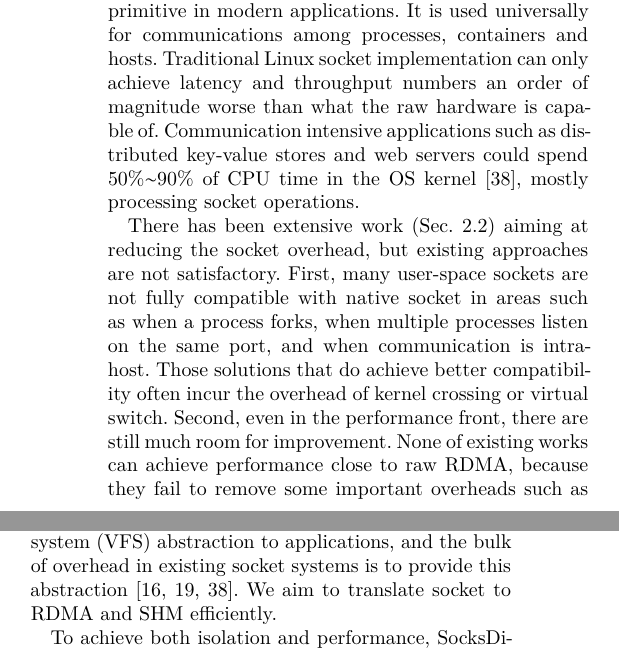
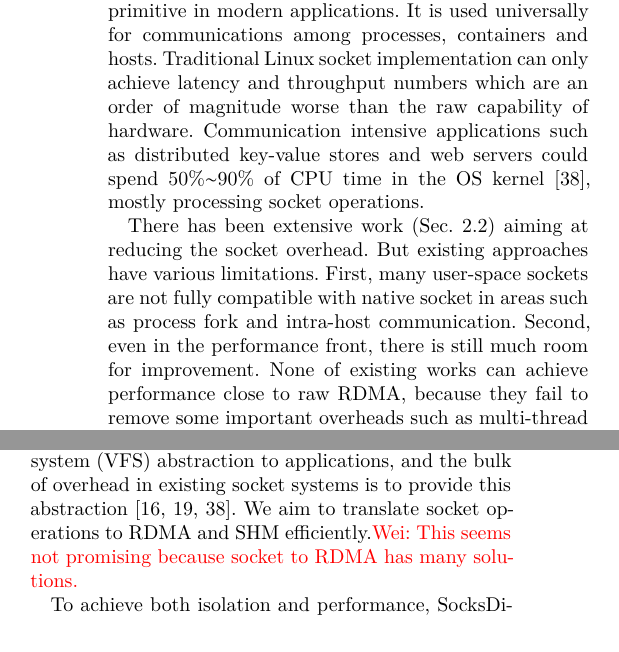
Before and after one commit to bojieli/SocksDirect-paper, a LaTeX paper (0_Main.tex, which reads intro.tex): two parts of the columns of page 1 of 15, joined at a grey line, cut so that both start at the same text. Compiled offline with XeLaTeX.

Commit message:
Update intro

```diff
--- a/intro.tex
+++ b/intro.tex
@@ -8,16 +8,17 @@
 %The overhead of Linux socket becomes salient given the rapid growth of network speed and number of CPU cores per server. %We benchmark communication intensive applications (\textit{e.g.} Nginx and memcached) and find that 50\%$\sim$90\% of CPU time is spent in the OS kernel. When more CPU cores are utilized, they even spend a larger portion of time in the kernel~\cite{boyd2010analysis}. In addition to CPU overhead, latency is also a problem. The round-trip time (RTT) between two processes communicating with shared memory can be as low as 0.2$\mu$s, while TCP socket RTT between two cores is $\approx$16$\mu$s. In a data center, the RTT between RDMA servers is also one order of magnitude lower than kernel TCP/IP stack.
 
 Socket API is the most widely used communication primitive in modern applications. It is used universally for communications among processes, containers and hosts.
-Traditional Linux socket implementation can only achieve latency and throughput numbers an order of magnitude worse than what the raw hardware is capable of.
+Traditional Linux socket implementation can only achieve latency and throughput numbers which are an order of magnitude worse than the raw capability of hardware.
 %Socket operations have latency and throughput one order of magnitude worse than the raw hardware.
 %Socket operations are expensive and scale poorly with modern multi-core CPUs.
 Communication intensive applications such as distributed key-value stores and web servers could spend 50\%$\sim$90\% of CPU time in the OS kernel~\cite{jeong2014mtcp}, mostly processing socket operations.
 
-There has been extensive work (Sec.~\ref{subsec:related-work}) aiming at reducing the socket overhead, but existing approaches are not satisfactory.
-First, many user-space sockets are not fully compatible with native socket in areas such as when a process forks, when multiple processes listen on the same port, and when communication is intra-host.
+There has been extensive work (Sec.~\ref{subsec:related-work}) aiming at reducing the socket overhead. But existing approaches have various limitations.
+First, many user-space sockets are not fully compatible with native socket in areas such as process fork and intra-host communication.
+%To achieve full compatibility, these solutions often incur the overhead of kernel crossing or virtual switch
 %Second, some user-space sockets do not allow multiple applications to share the NIC hardware.
-Those solutions that do achieve better compatibility often incur the overhead of kernel crossing or virtual switch.
-Second, even in the performance front, there are still much room for improvement. None of existing works can achieve performance close to raw RDMA, because they fail to remove some important overheads such as multi-thread synchronization, buffer management, memory copy and TCP/IP protocol processing.
+%Those solutions that do achieve better compatibility often incur the overhead of kernel crossing or virtual switch.
+Second, even in the performance front, there is still much room for improvement. None of existing works can achieve performance close to raw RDMA, because they fail to remove some important overheads such as multi-thread synchronization, buffer management, memory copy and TCP/IP protocol processing.
 %It is often believed that the legacy socket API contributes most to the overheads, so many high performance socket systems propose alternative APIs that require developers to change application code.
 %In addition, when the number of active threads is larger than that of CPU cores, polling and kernel event notification are a dilemma.
 %Finally, they cannot take advantage of low latency networking provided by RDMA.
@@ -76,7 +77,7 @@ We design \sys{}, a user-space socket system with compatibility, isolation and p
 At its heart, \sys{} leverages RDMA and \emph{shared memory} (SHM) for inter-host and intra-host communication, respectively.
 However, despite the high performance of RDMA and SHM, their abstraction level is much lower than socket.
 Socket provides a virtual file system (VFS) abstraction to applications, and the bulk of overhead in existing socket systems is to provide this abstraction~\cite{clark1989analysis,boyd2010analysis,jeong2014mtcp}.
-We aim to translate socket to RDMA and SHM efficiently.
+We aim to translate socket operations to RDMA and SHM efficiently.\textcolor{red}{Wei: This seems not promising because socket to RDMA has many solutions.}
 
 To achieve both isolation and performance, \sys{} follows the principle of separating control and data plane~\cite{peter2016arrakis}.
 We design a \emph{monitor} daemon in each host as the control plane to enforce access control policies, dispatch new connections, perform address translation for container networks, and establish transport channel between communication peers.
```
